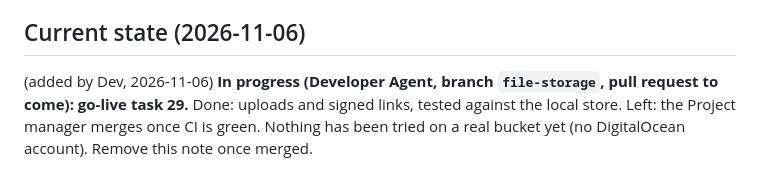
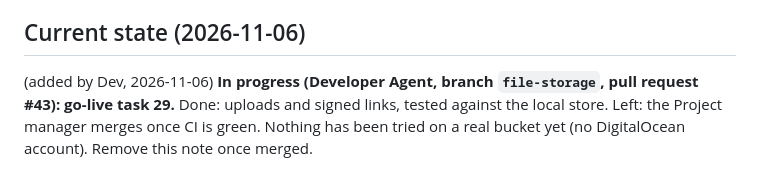
Before and after one commit to ersagarnikam/MoterMoversPlatform, a Markdown page: CLAUDE.md, the part around the change. Rendered like a GitHub page.

Commit message:
Point CLAUDE.md to pull request #43
Co-Authored-By: Claude Opus 5.5 <noreply@anthropic.com>

```diff
--- a/CLAUDE.md
+++ b/CLAUDE.md
@@ -162,7 +162,7 @@ forwarded to rahul.shirode@ihau.au. Pat's and Kay's answers go on the boards whe
 
 ## Current state (2026-11-06)
 
-(added by Dev, 2026-11-06) **In progress (Developer Agent, branch `file-storage`, pull request to come): go-live task 29.** Done:
+(added by Dev, 2026-11-06) **In progress (Developer Agent, branch `file-storage`, pull request #43): go-live task 29.** Done:
 uploads and signed links, tested against the local store. Left: the Project manager merges once CI is green. Nothing has
 been tried on a real bucket yet (no DigitalOcean account). Remove this note once merged.
 
```
